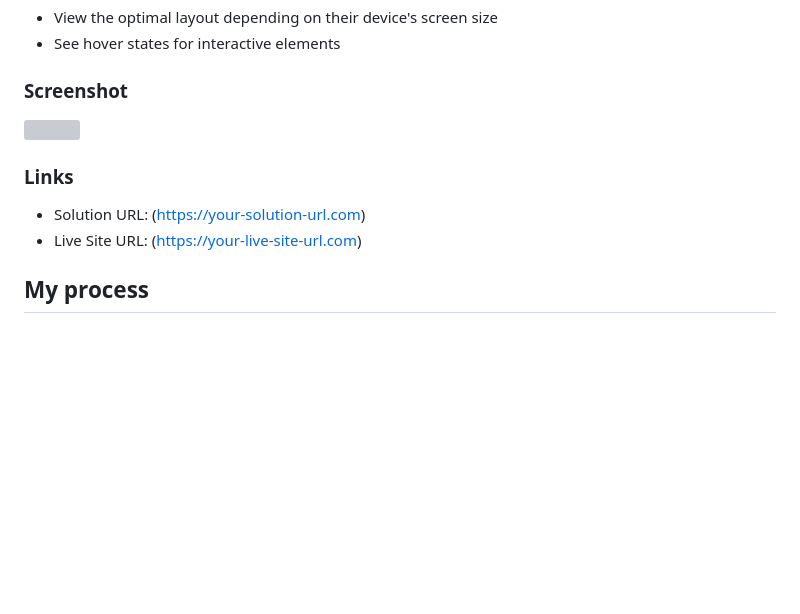
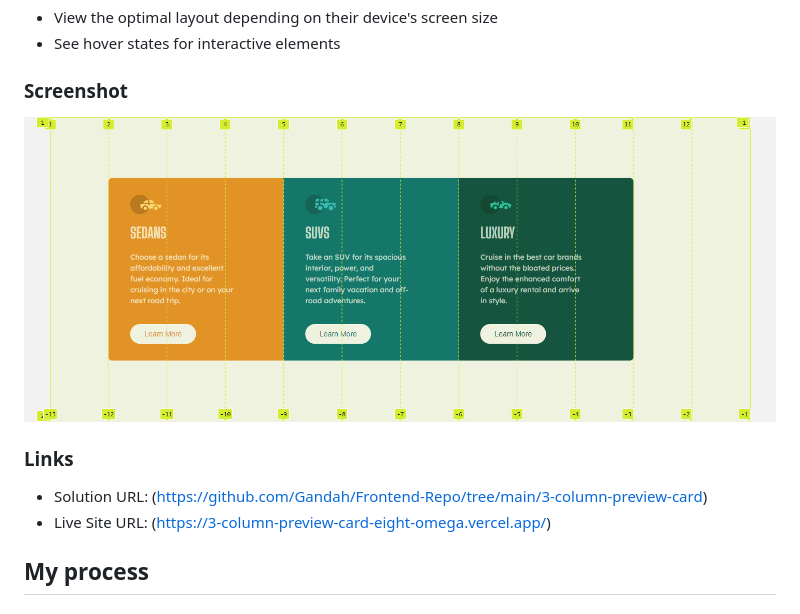
Before and after one commit to Gandah/Frontend-Repo, a Markdown page: 3-column-preview-card/README.md, the part around the change. Drawn GitHub-style; pictures changed too: 3-column-preview-card/screenshot.png (added); blank space fills up the shorter version; grey boxes are pictures that could not be loaded.

```diff
--- a/3-column-preview-card/README.md
+++ b/3-column-preview-card/README.md
@@ -26,12 +26,12 @@ Your users should be able to:
 
 ### Screenshot
 
-![](./screenshot.jpg)
+![](./screenshot.png)
 
 ### Links
 
-- Solution URL:  (https://your-solution-url.com)
-- Live Site URL: (https://your-live-site-url.com)
+- Solution URL:  (https://github.com/Gandah/Frontend-Repo/tree/main/3-column-preview-card)
+- Live Site URL: (https://3-column-preview-card-eight-omega.vercel.app/)
 
 ## My process
 
```
